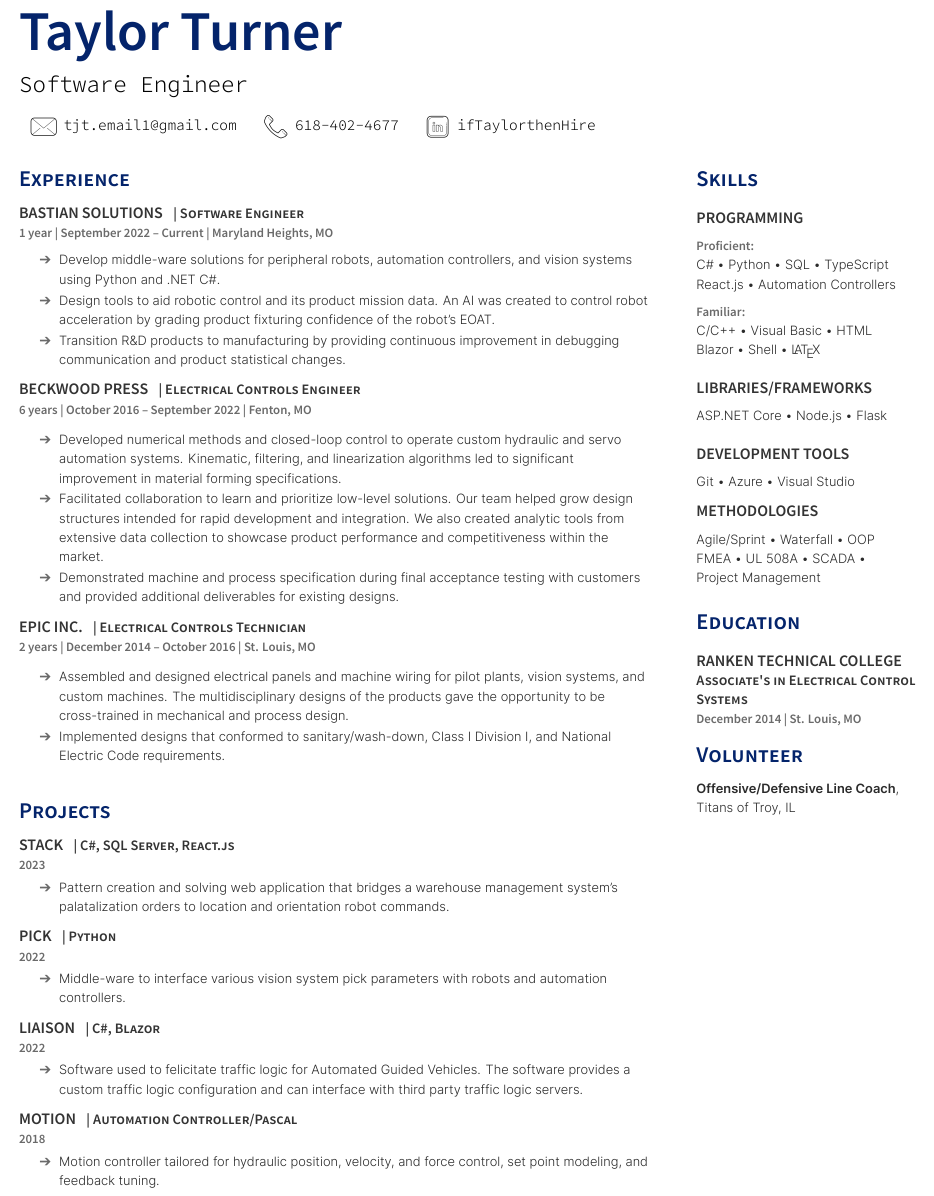
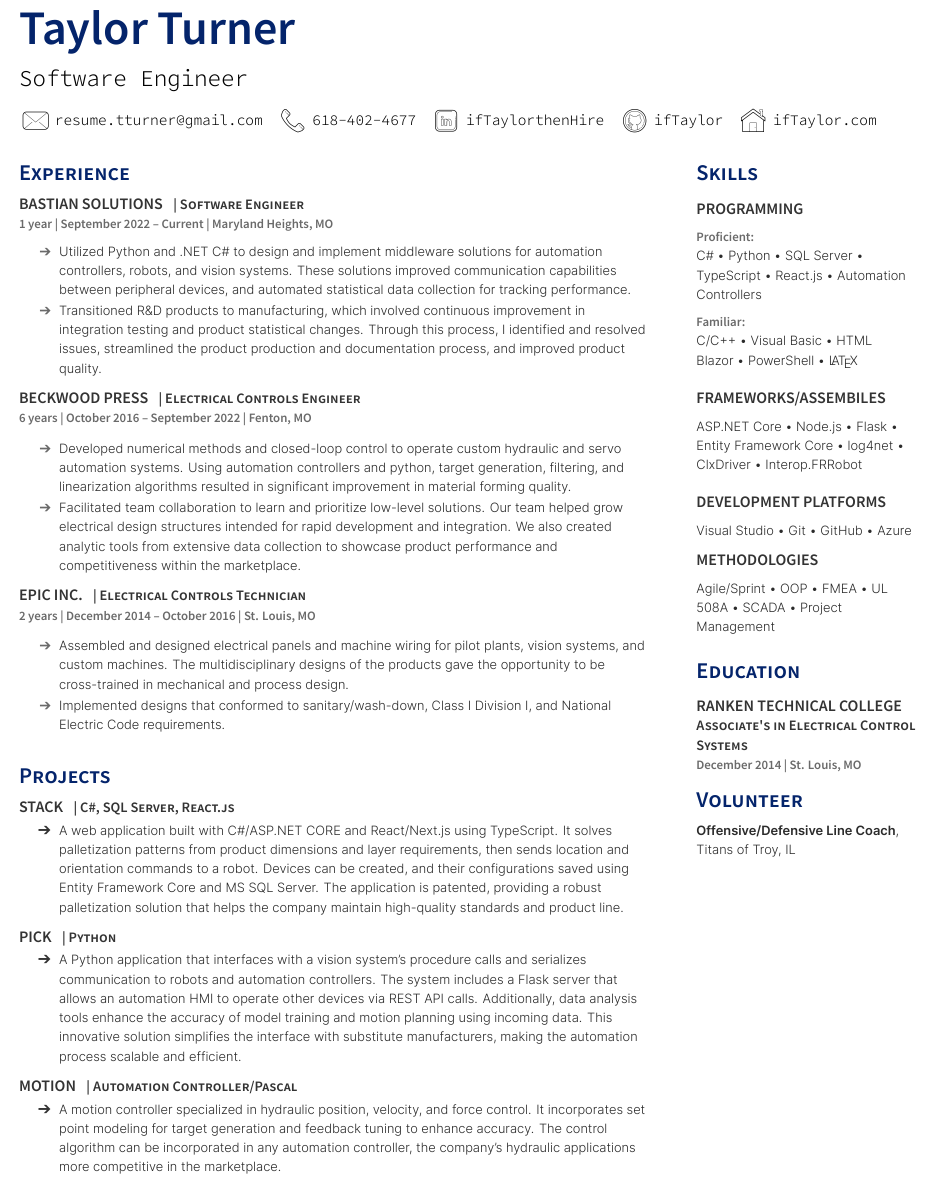
Before and after one commit to ifTaylor/Resume, a LaTeX document (TTurner.tex): part of the page, cut so that both start at the same text. The pictures show the PDF file TTurner.pdf that the author committed with the source.

Commit message:
Revisions

```diff
--- a/TTurner.tex
+++ b/TTurner.tex
@@ -1,51 +1,16 @@
-%%%%%%%%%%%%%%%%%%%%%%%%%%%%%%%%%%%%%%%
-% PlushCV - One Page Two Column Resume
-% LaTeX Template
-% Version 1.0 (11/28/2021)
-%
-% Author:
-% Shubham Mazumder (http://mazumder.me)
-%
-% Hacked together from:
-% https://github.com/deedydas/Deedy-Resume
-%
-% IMPORTANT: THIS TEMPLATE NEEDS TO BE COMPILED WITH XeLaTeX
-%
-%
-%%%%%%%%%%%%%%%%%%%%%%%%%%%%%%%%%%%%%%
-%
-% TODO:
-% 1. Figure out a smoother way for the document to flow onto the next page.
-% 3. Add more icon options
-% 4. Fix hacky left alignment on contact line
-% 5. Remove Hacky fix for awkward extra vertical space
-%
-%%%%%%%%%%%%%%%%%%%%%%%%%%%%%%%%%%%%%%
-%
-% CHANGELOG:
-%
-%%%%%%%%%%%%%%%%%%%%%%%%%%%%%%%%%%%%%%%
-%
-% Known Issues:
-% 1. Overflows onto second page if any column's contents are more than the vertical limit.
-%%%%%%%%%%%%%%%%%%%%%%%%%%%%%%%%%%%%%%
-%%Icons:
-%%Main: https://icons8.com/icons/carbon-copy
-%%%%%%%%%%%%%%%%%%%%%%%%%%%%%%%%%%
-
 \documentclass[]{TTurner}
 \usepackage{fancyhdr}
 \pagestyle{fancy}
 \fancyhf{}
 \begin{document}
 
-%%%%%%%%%%%%%%%%%%%%%%%%%%%%%%%%%%%%%%
-%
-%     TITLE NAME
-%
-%%%%%%%%%%%%%%%%%%%%%%%%%%%%%%%%%%%%%%
+%	TITLE NAME
+\namesection{Taylor}{Turner}{Software Engineer}{\contactline{\href{mailto:resume.tturner@gmail.com}{resume.tturner@gmail.com}}
+{\href{tel:+618-402-4677}{618-402-4677}}
+{\href{https://www.linkedin.com/in/ifTaylorthenHire}{ifTaylorthenHire}}
+{\href{https://github.com/ifTaylor}{ifTaylor}}
+{\href{https://www.ifTaylor.com}{ifTaylor.com}}}
 
-\namesection{Taylor}{Turner}{Software Engineer}{\contactline{\href{mailto:tjt.email1@gmail.com}{tjt.email1@gmail.com}}
-{\href{tel:+618-402-4677}{618-402-4677}}
-{\href{https://www.linkedin.com/}{ifTaylorthenHire}}}
+%	COLUMN ONE
+\begin{minipage}[t]{0.7\textwidth}
 
@@ -68,12 +19,11 @@
 \runsubsection{Bastian Solutions}
 \descript{| Software Engineer}
 \location{1 year | September 2022 – Current | Maryland Heights, MO}
-\vspace{\topsep} % Hacky fix for awkward extra vertical space
+\vspace{\topsep}
 \begin{tightemize}
 \sectionsep
-\item Develop middle-ware solutions for peripheral robots, automation controllers, and vision systems using Python and .NET C\#.
-\item Design tools to aid robotic control and its product mission data. An AI was created to control robot acceleration by grading product fixturing confidence of the robot's EOAT.
-\item Transition R\&D products to manufacturing by providing continuous improvement in debugging communication and product statistical changes.
+\item Utilized Python and .NET C\# to design and implement middleware solutions for automation controllers, robots, and vision systems. These solutions improved communication capabilities between peripheral devices, and automated statistical data collection for tracking performance.
+\item Transitioned R\&D products to manufacturing, which involved continuous improvement in integration testing and product statistical changes. Through this process, I identified and resolved issues, streamlined the product production and documentation process, and improved product quality.
 \end{tightemize}
 \sectionsep
 
@@ -82,9 +32,8 @@
 \location{6 years | October 2016 – September 2022 | Fenton, MO}
 \begin{tightemize}
 \sectionsep
-\item Developed numerical methods and closed-loop control to operate custom hydraulic and servo automation systems. Kinematic, filtering, and linearization algorithms led to significant improvement in material forming specifications.
-\item Facilitated collaboration to learn and prioritize low-level solutions. Our team helped grow design structures intended for rapid development and integration. We also created analytic tools from extensive data collection to showcase product performance and competitiveness within the market.
-\item Demonstrated machine and process specification during final acceptance testing with customers and provided additional deliverables for existing designs.
+\item Developed numerical methods and closed-loop control to operate custom hydraulic and servo automation systems. Using automation controllers and python, target generation, filtering, and linearization algorithms resulted in significant improvement in material forming quality.
+\item Facilitated team collaboration to learn and prioritize low-level solutions. Our team helped grow electrical design structures intended for rapid development and integration. We also created analytic tools from extensive data collection to showcase product performance and competitiveness within the marketplace.
 \end{tightemize}
 \sectionsep
 
@@ -98,112 +47,70 @@
 \end{tightemize}
 \sectionsep
 
-
-%%%%%%%%%%%%%%%%%%%%%%%%%%%%%%%%%%%%%%
-%     Projects
-%%%%%%%%%%%%%%%%%%%%%%%%%%%%%%%%%%%%%%
-
+%	Projects
 \section{Projects}
 
 \runsubsection{Stack}
 \descript{| C\#, SQL Server, React.js}
-\location{2023}
 \begin{tightemize}
-\item Pattern creation and solving web application that bridges a warehouse management system's palatalization orders to location and orientation robot commands.
+\item A web application built with C\#/ASP.NET CORE and React/Next.js using TypeScript. It solves palletization patterns from product dimensions and layer requirements, then sends location and orientation commands to a robot. Devices can be created, and their configurations saved using Entity Framework Core and MS SQL Server.  The application is patented, providing a robust palletization solution that helps the company maintain high-quality standards and product line.
 \end{tightemize}
 \sectionsep
 
 \runsubsection{Pick}
 \descript{| Python}
-\location{2022}
 \begin{tightemize}
-\item Middle-ware to interface various vision system pick parameters with robots and automation controllers.
-\end{tightemize}
-\sectionsep
-
-\runsubsection{Liaison}
-\descript{| C\#, Blazor}
-\location{2022}
-\begin{tightemize}
-\item Software used to felicitate traffic logic for Automated Guided Vehicles. The software provides a custom traffic logic configuration and can interface with third party traffic logic servers.
+\item A Python application that interfaces with a vision system's procedure calls and serializes communication to robots and automation controllers. The system includes a Flask server that allows an automation HMI to operate other devices via REST API calls. Additionally, data analysis tools enhance the accuracy of model training and motion planning using incoming data. This innovative solution simplifies the interface with substitute manufacturers, making the automation process scalable and efficient.
 \end{tightemize}
 \sectionsep
 
 \runsubsection{Motion}
 \descript{| Automation Controller/Pascal}
-\location{2018}
 \begin{tightemize}
-\item Motion controller tailored for hydraulic position, velocity, and force control, set point modeling, and feedback tuning.
+\item A motion controller specialized in hydraulic position, velocity, and force control. It incorporates set point modeling for target generation and feedback tuning to enhance accuracy. The control algorithm can be incorporated in any automation controller, the company's hydraulic applications more competitive in the marketplace.
 \end{tightemize}
 \sectionsep
 
-%%%%%%%%%%%%%%%%%%%%%%%%%%%%%%%%%%%%%%
-%     AWARDS
-%%%%%%%%%%%%%%%%%%%%%%%%%%%%%%%%%%%%%%
 
-% \section{Awards}
-% \begin{tabular}{rll}
-% 2020	     & Finalist & Lorem Ipsum\\
-% 2018	     & $2^{nd}$ & Dolor Sit Amet\\
-% 2015	     & Finalist  & Cras posuere\\
-% \\
-% \end{tabular}
-% \sectionsep
-%%%%%%%%%%%%%%%%%%%%%%%%%%%%%%%%%%%%%%
-%
-%     COLUMN TWO
-%
-%%%%%%%%%%%%%%%%%%%%%%%%%%%%%%%%%%%%%%
-
+%	COLUMN TWO
 \end{minipage}
 \hfill
 \begin{minipage}[t]{0.25\textwidth}
 
-%%%%%%%%%%%%%%%%%%%%%%%%%%%%%%%%%%%%%%
-%     SKILLS
-%%%%%%%%%%%%%%%%%%%%%%%%%%%%%%%%%%%%%%
-
+%	SKILLS
 \section{Skills}
 \subsection{Programming}
 \sectionsep
 \location{Proficient:}
-C\# \textbullet{} Python \textbullet{} SQL \textbullet{} TypeScript \\
-React.js \textbullet{} Automation Controllers\\
+C\# \textbullet{} Python \textbullet{} SQL Server \textbullet{} TypeScript \textbullet{} React.js \textbullet{} Automation Controllers\\
 \sectionsep
 \location{Familiar:}
 C/C++ \textbullet{} Visual Basic \textbullet{} HTML\\
-Blazor \textbullet{} Shell \textbullet{} \LaTeX\\
+Blazor \textbullet{} PowerShell \textbullet{} \LaTeX\\
 \sectionsep
 \sectionsep
-\subsection{Libraries/Frameworks}
+\subsection{Frameworks/Assembiles}
 \sectionsep
-ASP.NET Core \textbullet{} Node.js \textbullet{} Flask\\
+ASP.NET Core \textbullet{} Node.js \textbullet{} Flask \textbullet{} Entity Framework Core \textbullet{} log4net \textbullet{} ClxDriver \textbullet{} Interop.FRRobot
 \sectionsep
 \sectionsep
-\subsection{Development Tools}
+\subsection{Development Platforms}
 \sectionsep
-Git \textbullet{} Azure \textbullet{} Visual Studio \\
+Visual Studio \textbullet{} Git \textbullet{} GitHub \textbullet{} Azure\\
 \sectionsep
 \subsection{Methodologies}
 \sectionsep
-Agile/Sprint \textbullet{} Waterfall \textbullet{} OOP\\
-FMEA \textbullet{} UL 508A \textbullet{} SCADA \textbullet{}\\
-Project Management\\
+Agile/Sprint \textbullet{} OOP \textbullet{} FMEA \textbullet{} UL 508A \textbullet{} SCADA \textbullet{} Project Management\\
 \sectionsep
 
-%%%%%%%%%%%%%%%%%%%%%%%%%%%%%%%%%%%%%%
-%     EDUCATION
-%%%%%%%%%%%%%%%%%%%%%%%%%%%%%%%%%%%%%%
 
+%	EDUCATION
 \section{Education}
 \subsection{Ranken Technical College}
 \descript{Associate's in Electrical Control Systems}
 \location{December 2014 | St. Louis, MO}
 
-% %%%%%%%%%%%%%%%%%%%%%%%%%%%%%%%%%%%%%%
-% %     Volunteer
-% %%%%%%%%%%%%%%%%%%%%%%%%%%%%%%%%%%%%%%
-
+%	Volunteer
 \section{Volunteer}
 {\textbf{Offensive/Defensive Line Coach}, Titans of Troy, IL}
 
```
Also changed, not shown: TTurner.cls (+31 -100 lines), TTurner.pdf, TTurner.tex (16 more changed lines), 4 other files.
